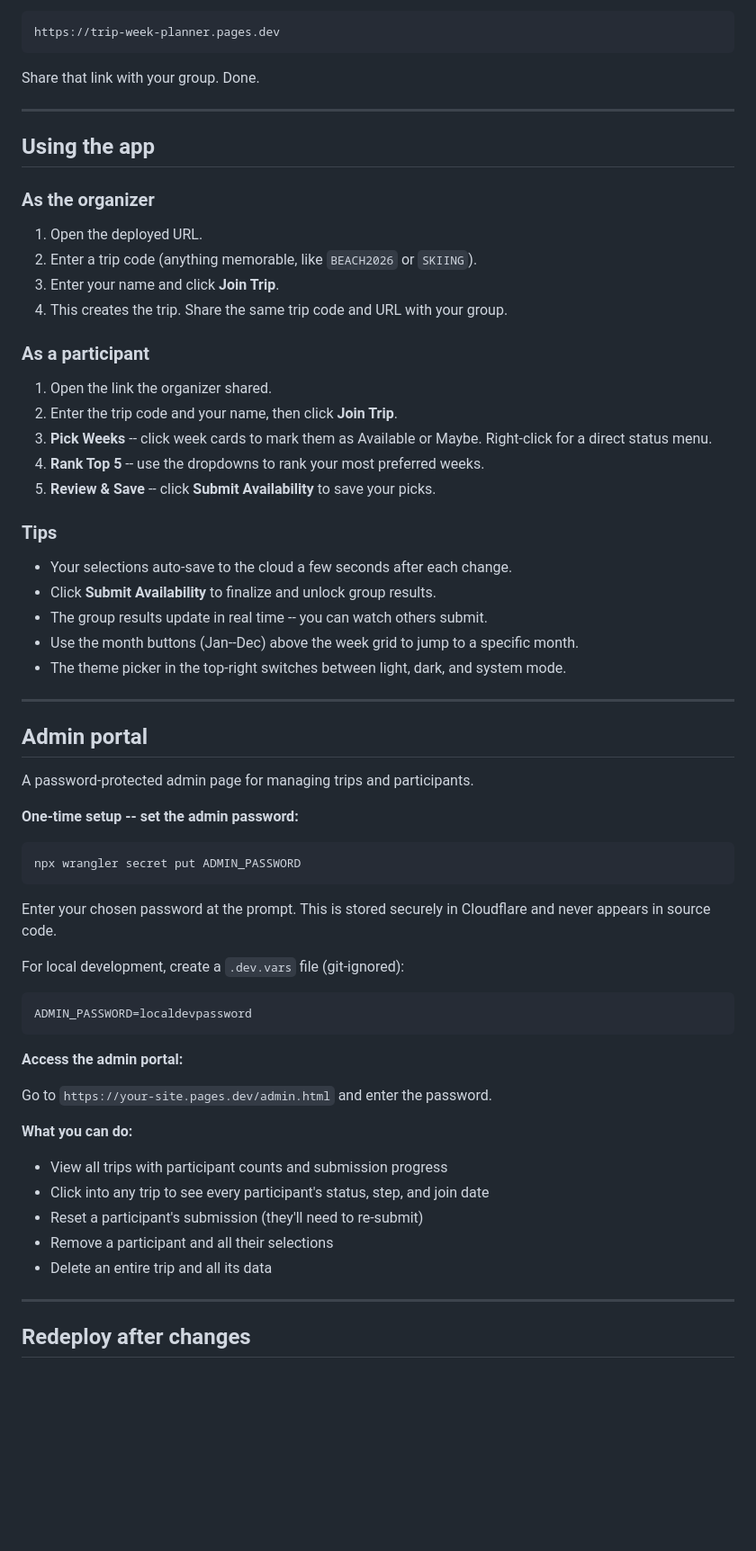
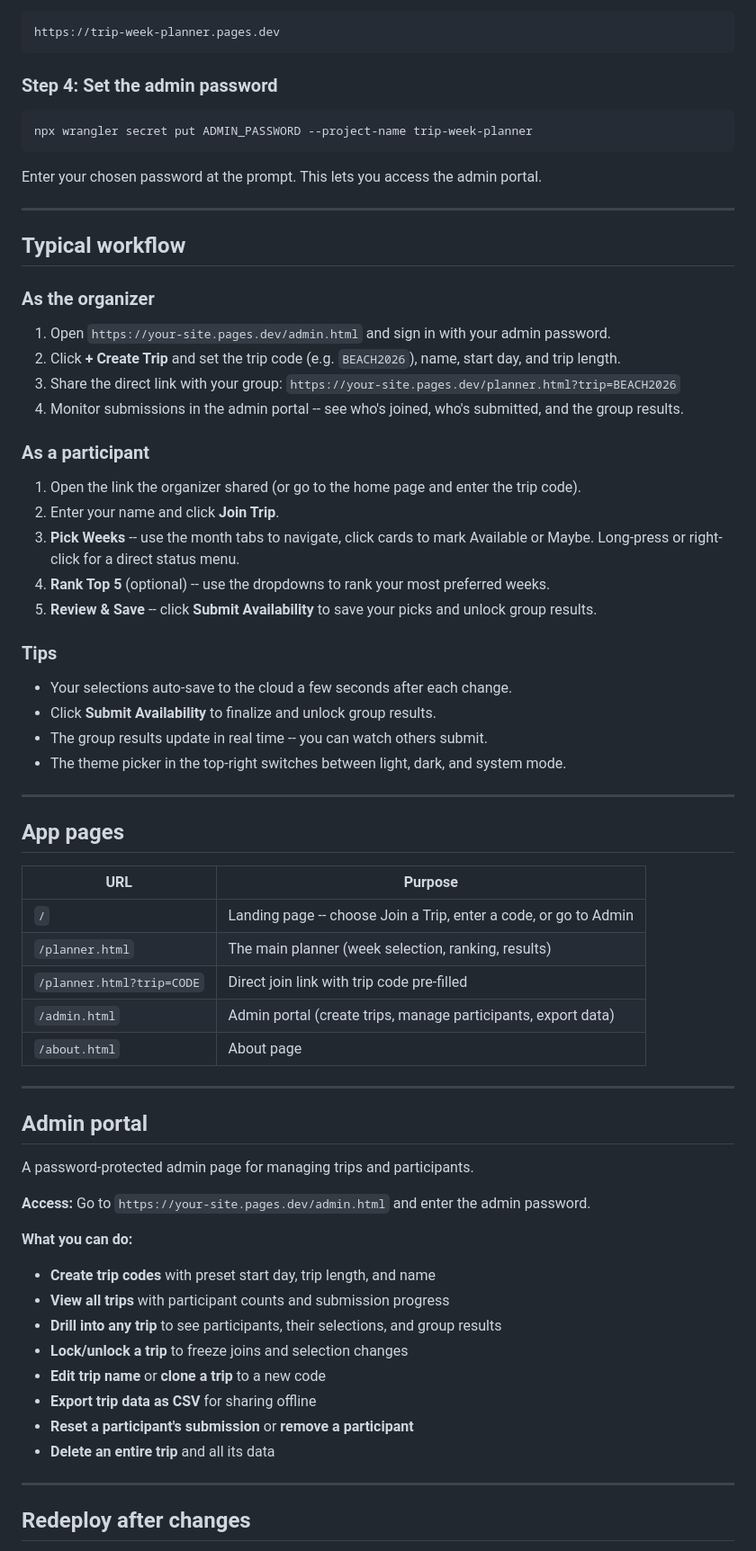
Before and after one commit to MWaltz469/calendarPlanner-v2, a Markdown page: README.md, the part around one of its changes. Shown at 90% size. GitHub-like rendering; blank space fills up the shorter version.

Commit message:
Rewrite README for admin-first trip creation flow
- Organizer workflow now starts with admin portal, not the planner
- "As the organizer" section: create trip in admin, share direct link
- "As a participant" section: updated for month-first UX, long-press
- Added "App pages" table showing all URLs including ?trip=CODE
- Admin portal section expanded with all capabilities (create, lock,
  clone, export, view results)
- Config reference updated: any weekday start, 2-14 day range
- API reference updated: /api/join no longer creates trips, added
  all admin endpoints
- Added "Trip code not found" to troubleshooting
- Removed stale references to user-side trip creation

Co-authored-by: Cursor <cursoragent@cursor.com>

````diff
--- a/README.md
+++ b/README.md
@@ -98,33 +99,50 @@ When it finishes, you'll see a live URL like:
 https://trip-week-planner.pages.dev
 ```
 
-Share that link with your group. Done.
+### Step 4: Set the admin password
+
+```bash
+npx wrangler secret put ADMIN_PASSWORD --project-name trip-week-planner
+```
+
+Enter your chosen password at the prompt. This lets you access the admin portal.
 
 ---
 
-## Using the app
+## Typical workflow
 
 ### As the organizer
 
-1. Open the deployed URL.
-2. Enter a trip code (anything memorable, like `BEACH2026` or `SKIING`).
-3. Enter your name and click **Join Trip**.
-4. This creates the trip. Share the same trip code and URL with your group.
+1. Open `https://your-site.pages.dev/admin.html` and sign in with your admin password.
+2. Click **+ Create Trip** and set the trip code (e.g. `BEACH2026`), name, start day, and trip length.
+3. Share the direct link with your group: `https://your-site.pages.dev/planner.html?trip=BEACH2026`
+4. Monitor submissions in the admin portal -- see who's joined, who's submitted, and the group results.
 
 ### As a participant
 
-1. Open the link the organizer shared.
-2. Enter the trip code and your name, then click **Join Trip**.
-3. **Pick Weeks** -- click week cards to mark them as Available or Maybe. Right-click for a direct status menu.
-4. **Rank Top 5** -- use the dropdowns to rank your most preferred weeks.
-5. **Review & Save** -- click **Submit Availability** to save your picks.
+1. Open the link the organizer shared (or go to the home page and enter the trip code).
+2. Enter your name and click **Join Trip**.
+3. **Pick Weeks** -- use the month tabs to navigate, click cards to mark Available or Maybe. Long-press or right-click for a direct status menu.
+4. **Rank Top 5** (optional) -- use the dropdowns to rank your most preferred weeks.
+5. **Review & Save** -- click **Submit Availability** to save your picks and unlock group results.
 
 ### Tips
 - Your selections auto-save to the cloud a few seconds after each change.
 - Click **Submit Availability** to finalize and unlock group results.
 - The group results update in real time -- you can watch others submit.
-- Use the month buttons (Jan--Dec) above the week grid to jump to a specific month.
 - The theme picker in the top-right switches between light, dark, and system mode.
+
+---
+
+## App pages
+
+| URL | Purpose |
+|-----|---------|
+| `/` | Landing page -- choose Join a Trip, enter a code, or go to Admin |
+| `/planner.html` | The main planner (week selection, ranking, results) |
+| `/planner.html?trip=CODE` | Direct join link with trip code pre-filled |
+| `/admin.html` | Admin portal (create trips, manage participants, export data) |
+| `/about.html` | About page |
 
 ---
 
@@ -132,30 +150,17 @@ Share that link with your group. Done.
 
 A password-protected admin page for managing trips and participants.
 
-**One-time setup -- set the admin password:**
-
-```bash
-npx wrangler secret put ADMIN_PASSWORD
-```
-
-Enter your chosen password at the prompt. This is stored securely in Cloudflare and never appears in source code.
-
-For local development, create a `.dev.vars` file (git-ignored):
-
-```
-ADMIN_PASSWORD=localdevpassword
-```
-
-**Access the admin portal:**
-
-Go to `https://your-site.pages.dev/admin.html` and enter the password.
+**Access:** Go to `https://your-site.pages.dev/admin.html` and enter the admin password.
 
 **What you can do:**
-- View all trips with participant counts and submission progress
-- Click into any trip to see every participant's status, step, and join date
-- Reset a participant's submission (they'll need to re-submit)
-- Remove a participant and all their selections
-- Delete an entire trip and all its data
+- **Create trip codes** with preset start day, trip length, and name
+- **View all trips** with participant counts and submission progress
+- **Drill into any trip** to see participants, their selections, and group results
+- **Lock/unlock a trip** to freeze joins and selection changes
+- **Edit trip name** or **clone a trip** to a new code
+- **Export trip data as CSV** for sharing offline
+- **Reset a participant's submission** or **remove a participant**
+- **Delete an entire trip** and all its data
 
 ---
 
````
Also changed, not shown: other parts of README.md (+21 -8 lines).
